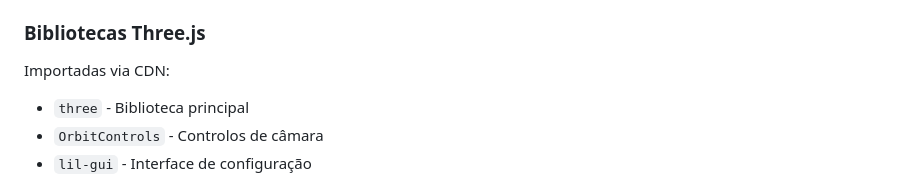
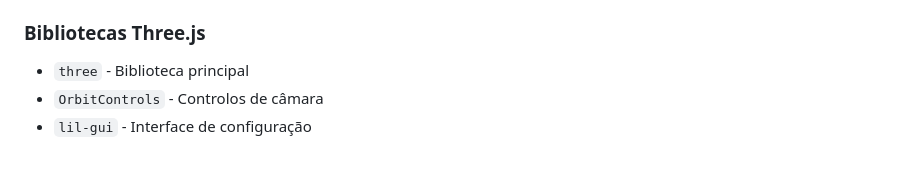
Before and after one commit to joaoliveira6704/airplane-threejs, a Markdown page: README.md, the part around the change. Rendered like a GitHub page; blank space fills up the shorter version.

```diff
--- a/README.md
+++ b/README.md
@@ -172,8 +172,6 @@ São necessárias 6 imagens PNG para formar o cubo do céu:
 
 ### Bibliotecas Three.js
 
-Importadas via CDN:
-
 - `three` - Biblioteca principal
 - `OrbitControls` - Controlos de câmara
 - `lil-gui` - Interface de configuração
```
